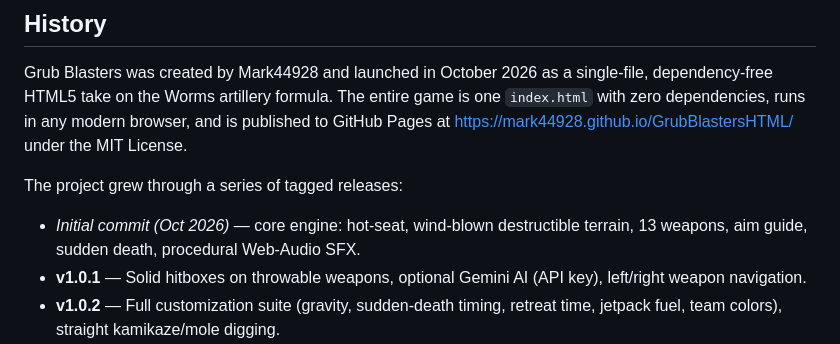
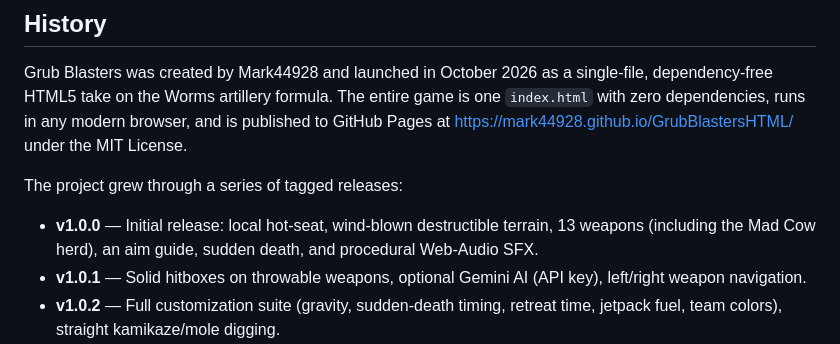
Before and after one commit to Mark44928/GrubBlastersHTML, a Markdown page: README.md, the part around the change. Rendered like a GitHub page.

Commit message:
docs: order History by release tag from v1.0.0

```diff
--- a/README.md
+++ b/README.md
@@ -180,7 +180,7 @@ Grub Blasters was created by Mark44928 and launched in October 2026 as a single-
 
 The project grew through a series of tagged releases:
 
-- *Initial commit (Oct 2026)* — core engine: hot-seat, wind-blown destructible terrain, 13 weapons, aim guide, sudden death, procedural Web-Audio SFX.
+- **v1.0.0** — Initial release: local hot-seat, wind-blown destructible terrain, 13 weapons (including the Mad Cow herd), an aim guide, sudden death, and procedural Web-Audio SFX.
 - **v1.0.1** — Solid hitboxes on throwable weapons, optional Gemini AI (API key), left/right weapon navigation.
 - **v1.0.2** — Full customization suite (gravity, sudden-death timing, retreat time, jetpack fuel, team colors), straight kamikaze/mole digging.
 - **v1.0.3** — Aimable kamikaze, mole exit explosions, jump/backflip + footstep SFX, "Real Time" sky theme.
```
Also changed, not shown: AGENTS.md (+1 -1 lines).
